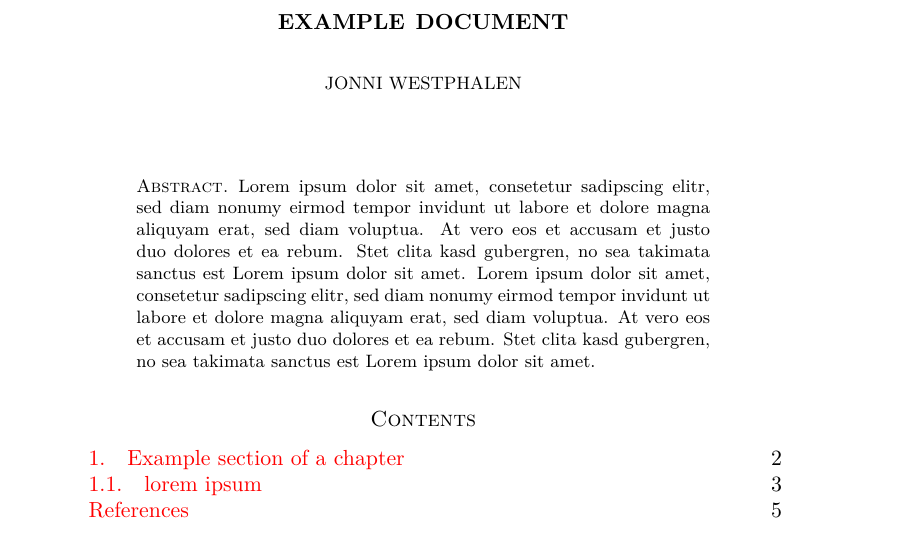
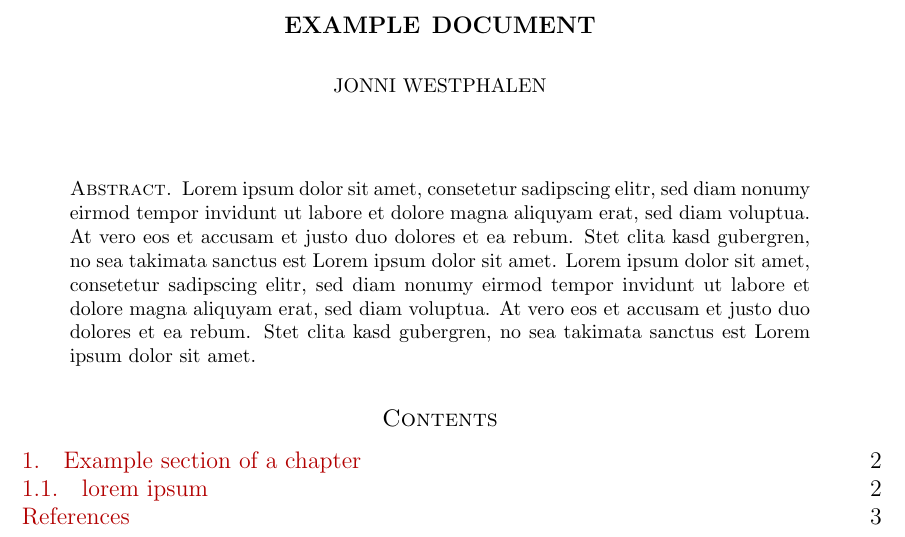
Before and after one commit to polygamma/latex-template, a LaTeX paper (template.tex): part of page 1 of 5 before the commit and part of page 1 of 3 after it, cut so that both start at the same text. Compiled offline with pdfLaTeX.

Commit message:
changed template

```diff
--- a/template.tex
+++ b/template.tex
@@ -1,13 +1,24 @@
-\documentclass[11pt,twoside,final,a4paper]{amsart}
+\pdfoutput=1
+\documentclass[12pt]{amsart}
+\usepackage[latin1]{inputenc}
+\usepackage[english]{babel} % SET LANGUAGE HERE
+\usepackage[bookmarks=false]{hyperref}
+\usepackage[usenames,dvipsnames]{xcolor}
+\definecolor{dunkelrot}{rgb}{0.7,0,0}
+\definecolor{dunkelblau}{rgb}{0,0,0.7}
+\hypersetup{colorlinks=true,urlcolor=dunkelrot,linkcolor=dunkelrot,citecolor=dunkelblau}
+\usepackage{amsfonts}
+\usepackage{amssymb}
+\usepackage{amsmath}
+\usepackage{amsthm}
+\usepackage{aliascnt}
+\usepackage{dsfont}
+\usepackage{minted}
+\usepackage[left=3cm,right=3cm,top=2cm,bottom=2cm]{geometry}
+\usepackage{mathtools}
+\usepackage{stmaryrd}
+\setlength\parindent{0pt}
 
-\usepackage{amsmath,amsthm,amscd,amsfonts,amssymb,enumerate,minted,color,graphicx,stmaryrd}
-\usepackage[colorlinks]{hyperref}
-
-\usepackage[utf8]{inputenc}
-\usepackage[T1]{fontenc}
-\usepackage{lmodern}
-\usepackage[english]{babel} % SET LANGUAGE HERE
-\setlength\parindent{0pt}
 
 % % % MINTED % % %
 
```
Also changed, not shown: template.tex (17 more changed lines).
